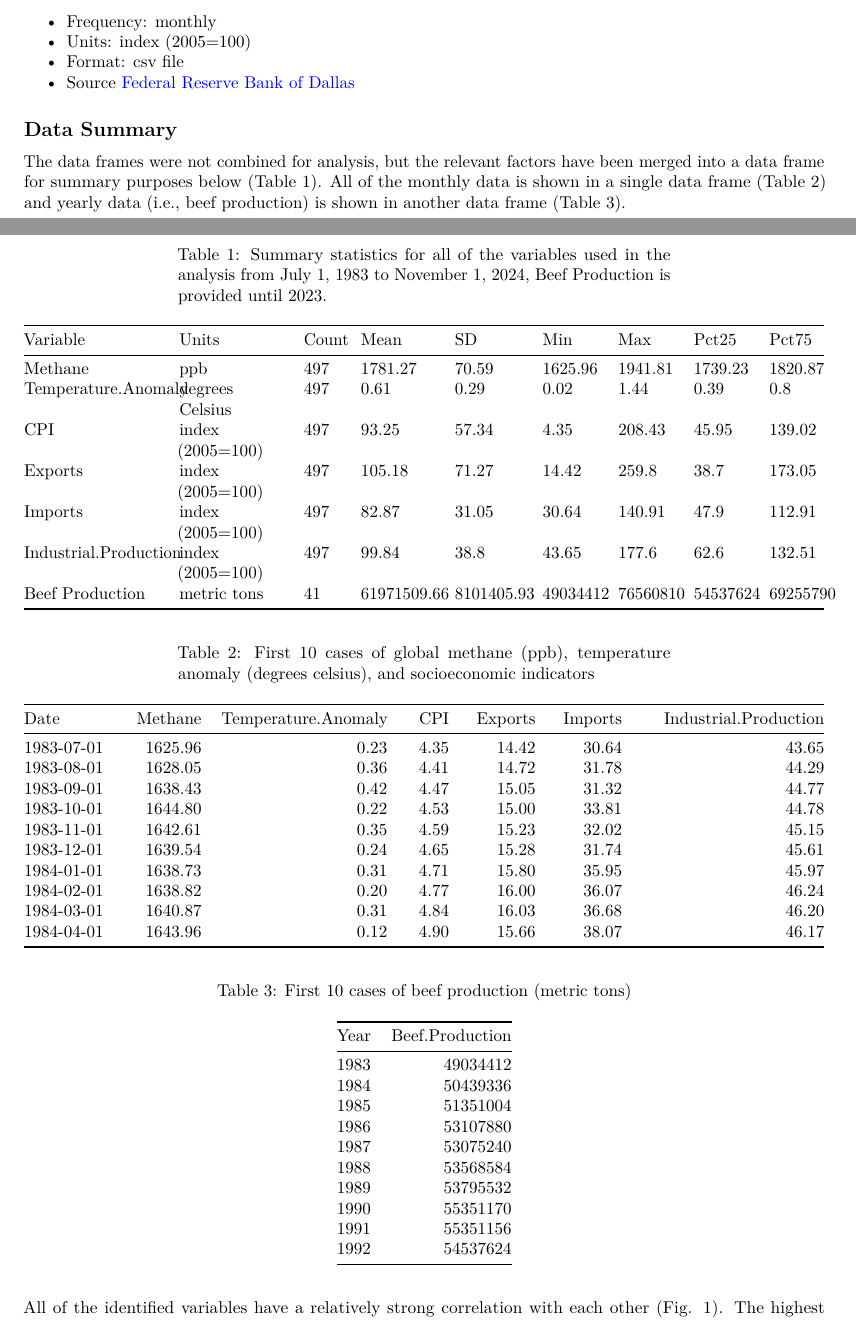
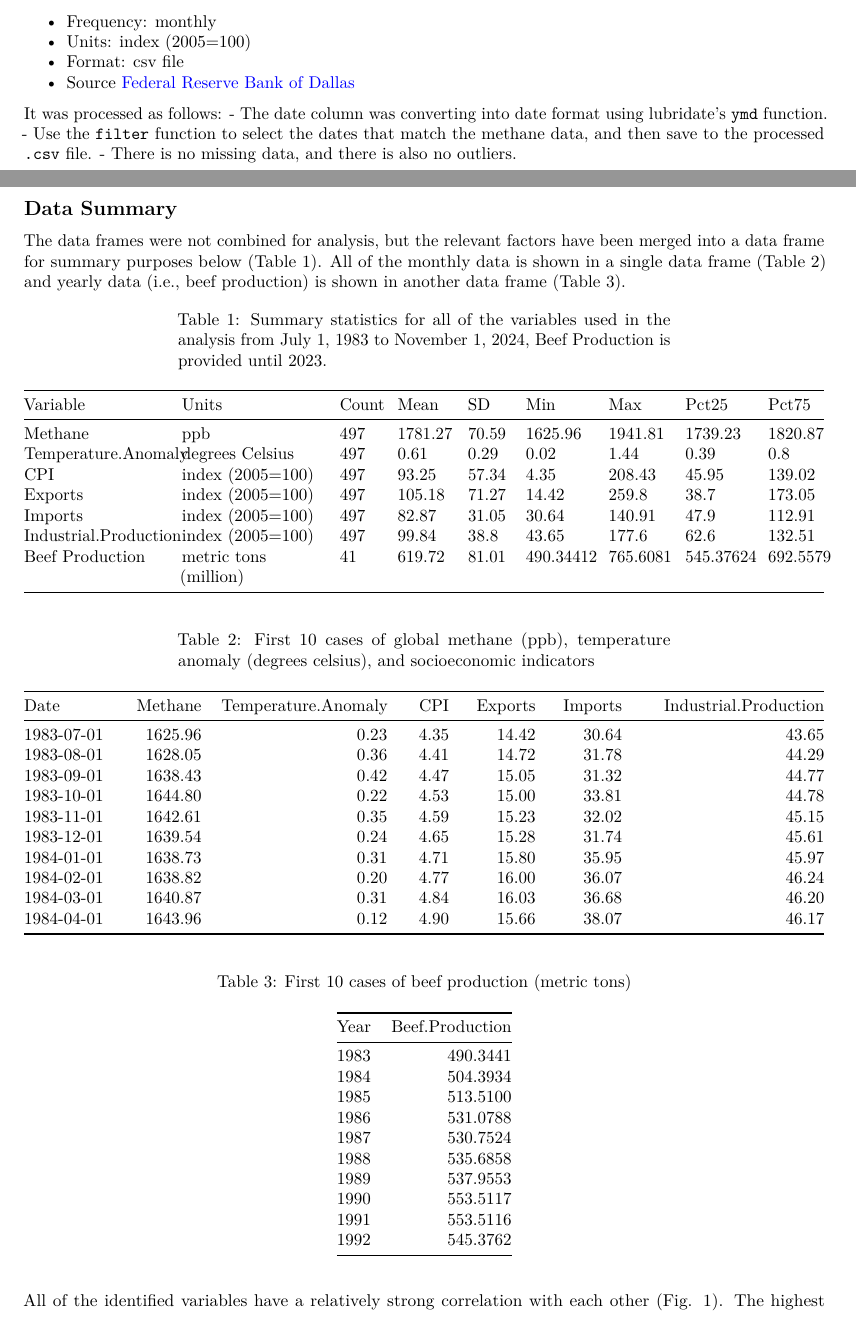
Before and after one commit to jz-dai/DaiStephanZhang_ENV797_TSA_FinalProject, an R Markdown document (Code/Final_Report.Rmd): two parts of pages 2 and 3 of 9, joined at a grey line, cut so that both start at the same text. Rendered offline with R 4.5, knitr and Pandoc, then LaTeX, with nearby package versions.

Commit message:
Zuocheng: Update final report

```diff
--- a/Code/Final_Report.Rmd
+++ b/Code/Final_Report.Rmd
@@ -89,7 +89,12 @@ The initial temperature anomaly data set was an excel `.csv` file with columns o
   - Frequency: monthly
   - Units: index (2005=100)
   - Format: csv file
-  - Source \href{**INSERT LINK HERE**}{\textcolor{blue}{Federal Reserve Bank of Dallas}}
+  - Source \href{https://www.dallasfed.org/research/econdata#international}{\textcolor{blue}{Federal Reserve Bank of Dallas}}
+
+It was processed as follows:
+-   The date column was converting into date format using lubridate's `ymd` function.
+-   Use the `filter` function to select the dates that match the methane data, and then save to the processed `.csv` file.
+-   There is no missing data, and there is also no outliers.
 
 ## Data Summary
 
@@ -153,7 +160,7 @@ summary_df <- rbind(summary_df,
                       quantile(beef_df$Beef.Production, probs = .75)))
 
 ## add units
-summary_df$Units <- c("ppb", "degrees Celsius", rep("index (2005=100)",4), "metric tons")
+summary_df$Units <- c("ppb", "degrees Celsius", rep("index (2005=100)",4), "metric tons (million)")
 
 summary_df <- summary_df %>%
   relocate(Units, .after = Variable)
```
Also changed, not shown: Code/Final_Report.Rmd (2 more changed lines), 1 other file.
